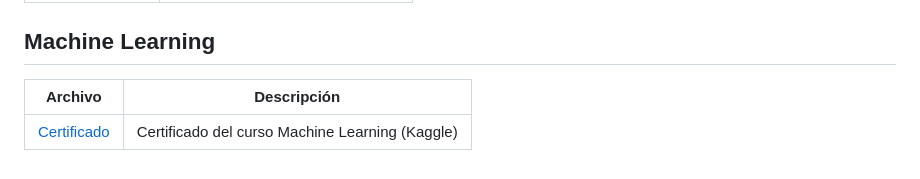
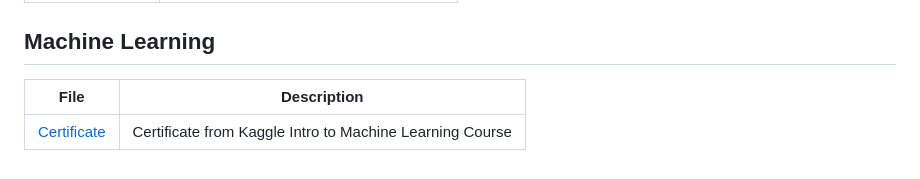
Before and after one commit to VolodimirY/ASIR, a Markdown page: README.md, the part around the change printed below. Drawn GitHub-style.

```diff
--- a/README.md
+++ b/README.md
@@ -63,6 +66,6 @@ Archivo | Descripción
 
 ## Machine Learning
 
-Archivo | Descripción
----------- | ----------
-[Certificado](https://github.com/VolodimirY/ASIR/blob/main/Volodimir%20Yarmash%20Yarmash%20-%20Intro%20to%20Machine%20Learning.png)| Certificado del curso Machine Learning (Kaggle)
+File | Description
+----- | -----------
+[Certificate](https://github.com/VolodimirY/ASIR/blob/main/Volodimir%20Yarmash%20Yarmash%20-%20Intro%20to%20Machine%20Learning.png) | Certificate from Kaggle Intro to Machine Learning Course
```
Also changed, not shown: other parts of README.md (+47 -44 lines).
